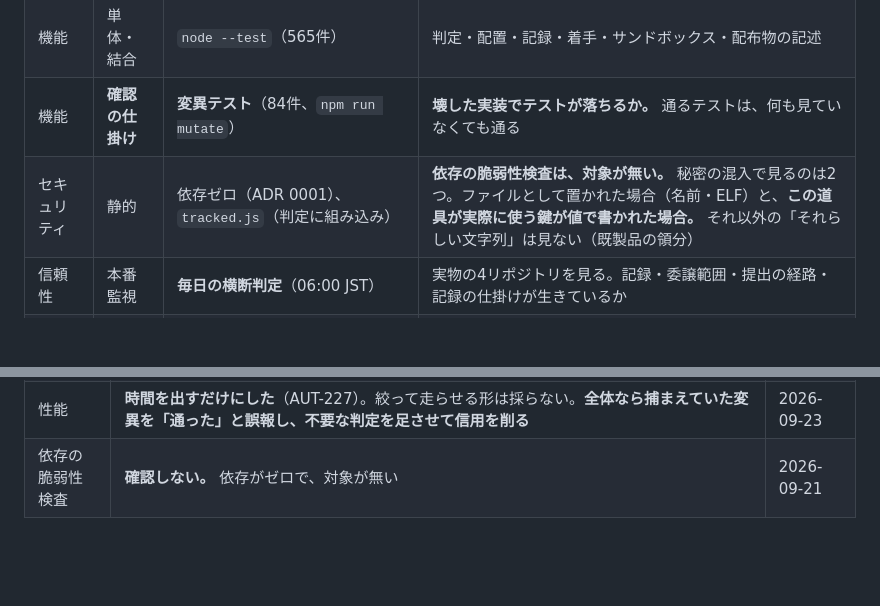
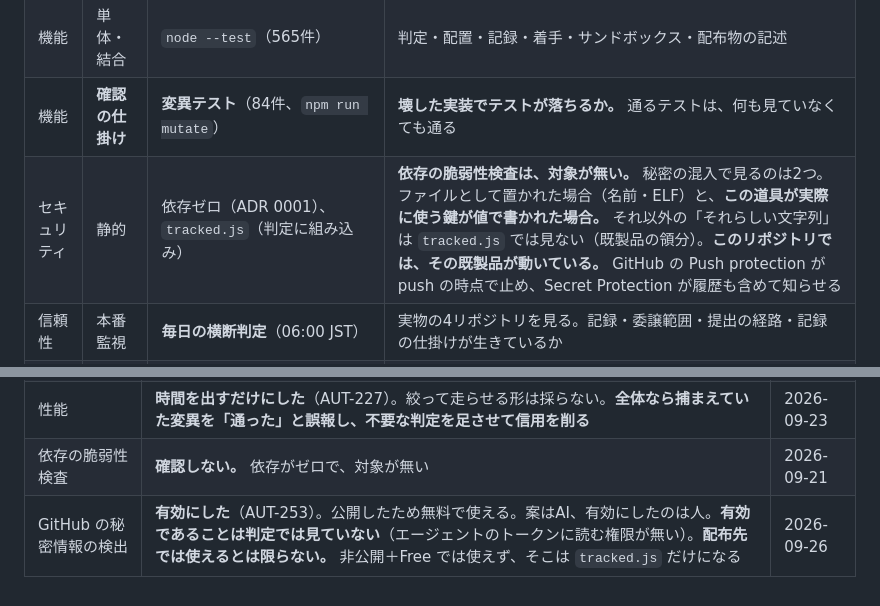
Before and after one commit to hajime-hashino/autodrive-dev-kit, a Markdown page: docs/quality.md, 2 parts joined by grey strips. Rendered like a GitHub page; blank space fills up the shorter version.

Commit message:
AUT-253 品質の記述に、GitHub の秘密情報の検出を足す
2026-09-26 に人が Secret Protection と Push protection を有効にした。
セキュリティの行は tracked.js 以外を「既製品の領分」としていたが、
その既製品が動いていることが書かれていなかった。

有効であることは判定では見ていないこと、配布先（非公開＋Free）では
使えないことも書き分けた。

Co-Authored-By: Claude Opus 5.5 <noreply@anthropic.com>

```diff
--- a/docs/quality.md
+++ b/docs/quality.md
@@ -24,7 +24,7 @@
 | ビジネス目的の達成 | 受入 | `initEndToEnd.test.js`、`packaging.test.js` | **素のディレクトリに置いて、判定が動くところまで。** `node_modules` の下からも動くことを見る（npx の経路） |
 | 機能 | 単体・結合 | `node --test`（565件） | 判定・配置・記録・着手・サンドボックス・配布物の記述 |
 | 機能 | **確認の仕掛け** | **変異テスト**（84件、`npm run mutate`） | **壊した実装でテストが落ちるか。** 通るテストは、何も見ていなくても通る |
-| セキュリティ | 静的 | 依存ゼロ（ADR 0001）、`tracked.js`（判定に組み込み） | **依存の脆弱性検査は、対象が無い。** 秘密の混入で見るのは2つ。ファイルとして置かれた場合（名前・ELF）と、**この道具が実際に使う鍵が値で書かれた場合。** それ以外の「それらしい文字列」は見ない（既製品の領分） |
+| セキュリティ | 静的 | 依存ゼロ（ADR 0001）、`tracked.js`（判定に組み込み） | **依存の脆弱性検査は、対象が無い。** 秘密の混入で見るのは2つ。ファイルとして置かれた場合（名前・ELF）と、**この道具が実際に使う鍵が値で書かれた場合。** それ以外の「それらしい文字列」は `tracked.js` では見ない（既製品の領分）。**このリポジトリでは、その既製品が動いている。** GitHub の Push protection が push の時点で止め、Secret Protection が履歴も含めて知らせる |
 | 信頼性 | 本番監視 | **毎日の横断判定**（06:00 JST） | 実物の4リポジトリを見る。記録・委譲範囲・提出の経路・記録の仕掛けが生きているか |
 | 保守性 | 静的 | **型検査**（`npm run typecheck`） | **実装のみ。** 暗黙の any は許している（引数の型が無い箇所が425ある）。**テストは対象外**（実行器の型が無く312件出る） |
 | 性能 | 手元 | **変異テストの所要時間**（`npm run mutate` が出す） | **全体と1件あたりを出すだけ。** 閾値は置かない。手元で 334 秒／1件 3.6 秒（89件、論理コア2）。**速くする手は打っていない** |
@@ -66,3 +66,4 @@
 | 秘密の混入検査 | **狭く入れた**（AUT-225）。`tracked.js` が既に「広くパターンを探さない」と決めていたため、**この道具が実際に使う鍵の接頭辞だけに限った。** 広げると既製品の劣化版になり、誤検出で本物が流される | 2026-09-23 |
 | 性能 | **時間を出すだけにした**（AUT-227）。絞って走らせる形は採らない。**全体なら捕まえていた変異を「通った」と誤報し、不要な判定を足させて信用を削る** | 2026-09-23 |
 | 依存の脆弱性検査 | **確認しない。** 依存がゼロで、対象が無い | 2026-09-21 |
+| GitHub の秘密情報の検出 | **有効にした**（AUT-253）。公開したため無料で使える。案はAI、有効にしたのは人。**有効であることは判定では見ていない**（エージェントのトークンに読む権限が無い）。**配布先では使えるとは限らない。** 非公開＋Free では使えず、そこは `tracked.js` だけになる | 2026-09-26 |
```
